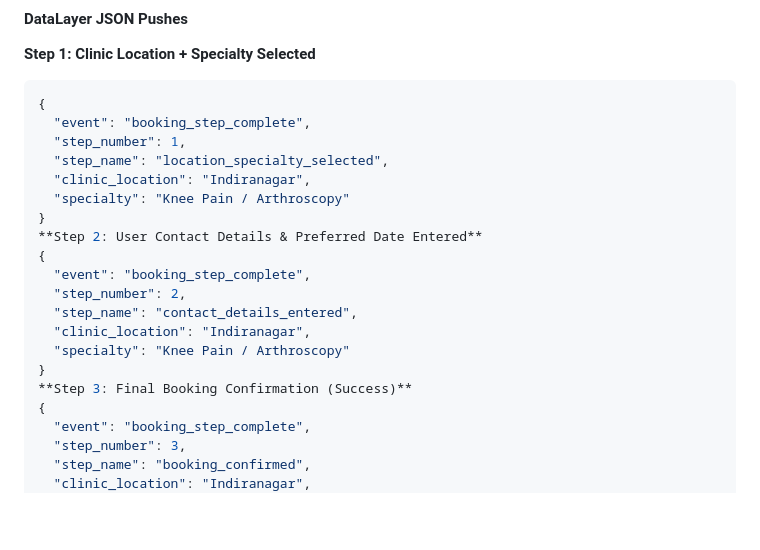
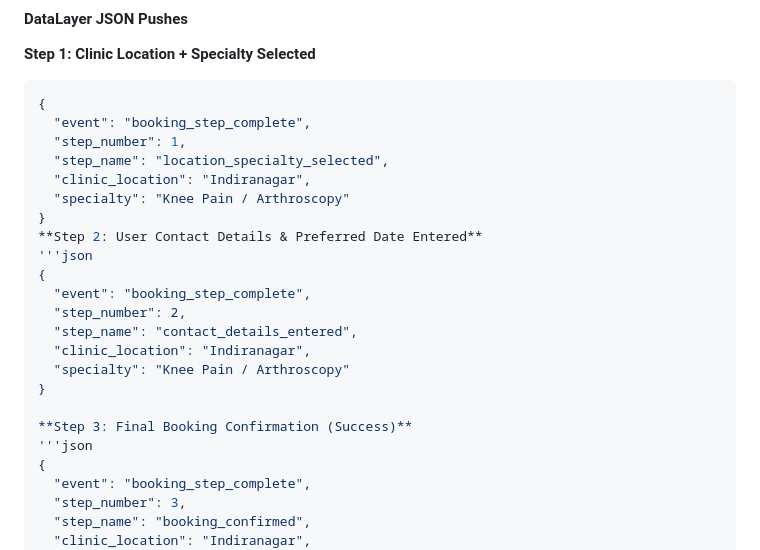
Before and after one commit to ruchipal7534/orthonow-namoza-assignment, a Markdown page: README.md, the part around the change. GitHub-like rendering; blank space fills up the shorter version.

```diff
--- a/README.md
+++ b/README.md
@@ -41,6 +41,7 @@ Google Tag Manager cannot natively listen to or understand multi-step form state
   "specialty": "Knee Pain / Arthroscopy"
 }
 **Step 2: User Contact Details & Preferred Date Entered**
+'''json
 {
   "event": "booking_step_complete",
   "step_number": 2,
@@ -48,7 +49,9 @@ Google Tag Manager cannot natively listen to or understand multi-step form state
   "clinic_location": "Indiranagar",
   "specialty": "Knee Pain / Arthroscopy"
 }
+
 **Step 3: Final Booking Confirmation (Success)**
+'''json
 {
   "event": "booking_step_complete",
   "step_number": 3,
```
